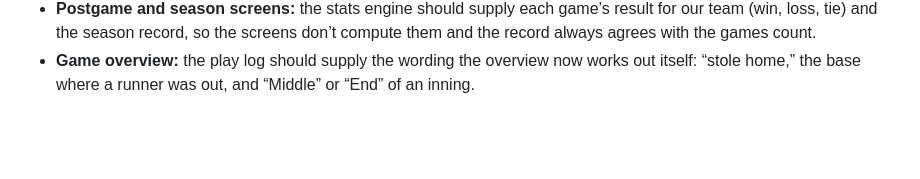
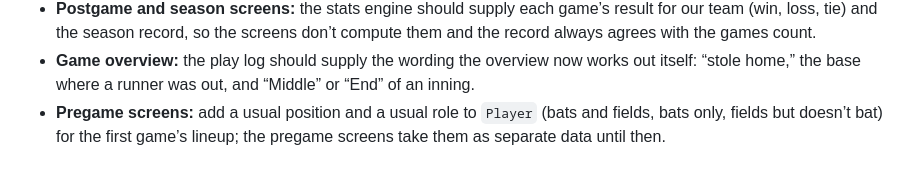
Before and after one commit to MikeyJarrell/baseball, a Markdown page: notes/vocabulary-requests.md, the part around the change. Rendered like a GitHub page; blank space fills up the shorter version.

Commit message:
Request usual position and role on Player
Co-Authored-By: Claude Opus 5.5 <noreply@anthropic.com>

```diff
--- a/notes/vocabulary-requests.md
+++ b/notes/vocabulary-requests.md
@@ -34,3 +34,4 @@ Made in the vocabulary pass; `plan/handoffs/vocabulary-pass.md` has the details.
 - **Walk-up audio:** reword the comment on `AudioPlayback.fadesAt`: the fade starts at that time; the song ends about two seconds later.
 - **Postgame and season screens:** the stats engine should supply each game’s result for our team (win, loss, tie) and the season record, so the screens don’t compute them and the record always agrees with the games count.
 - **Game overview:** the play log should supply the wording the overview now works out itself: “stole home,” the base where a runner was out, and “Middle” or “End” of an inning.
+- **Pregame screens:** add a usual position and a usual role to `Player` (bats and fields, bats only, fields but doesn’t bat) for the first game’s lineup; the pregame screens take them as separate data until then.
```
